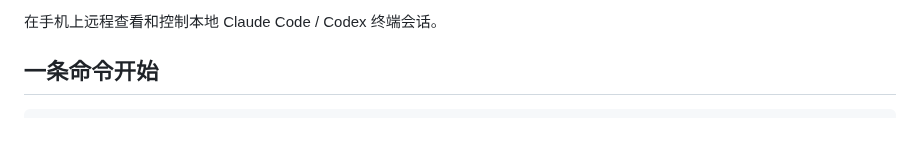
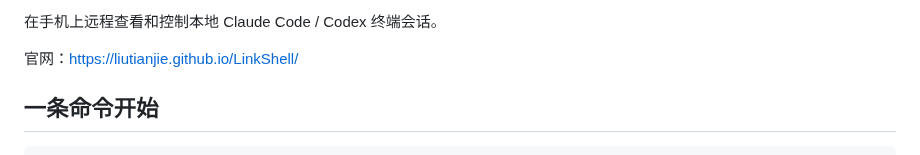
Before and after one commit to LiuTianjie/LinkShell, a Markdown page: README.md, the part around one of its changes. GitHub-like rendering; blank space fills up the shorter version.

```diff
--- a/README.md
+++ b/README.md
@@ -2,5 +6,7 @@
 
 在手机上远程查看和控制本地 Claude Code / Codex 终端会话。
+
+官网：https://liutianjie.github.io/LinkShell/
 
 ## 一条命令开始
 
```
Also changed, not shown: other parts of README.md (+5 -1 lines), docs/assets/adaptive-icon.png (added), 3 other files.
